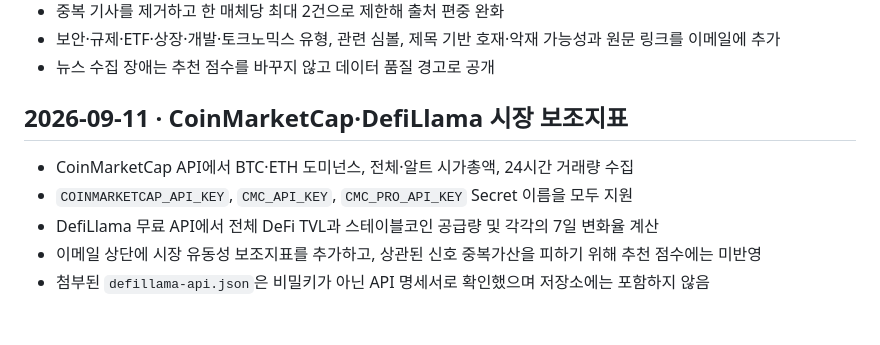
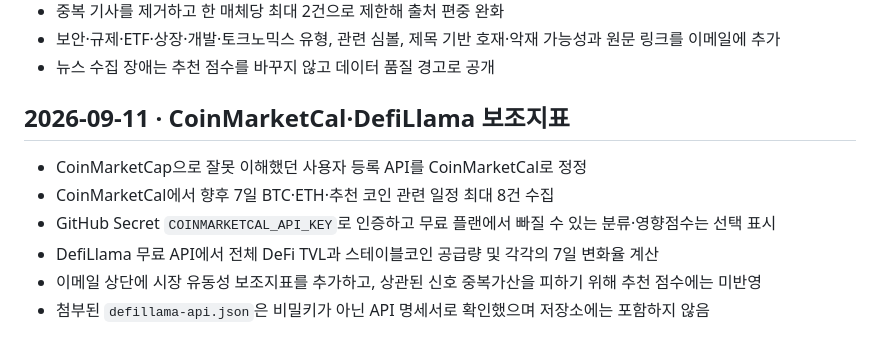
Before and after one commit to Jijunkyoung/coin-recomand, a Markdown page: gpt.md, the part around the change. GitHub-like rendering.

Commit message:
Replace CMC with CoinMarketCal events

```diff
--- a/gpt.md
+++ b/gpt.md
@@ -152,10 +152,11 @@
 - 보안·규제·ETF·상장·개발·토크노믹스 유형, 관련 심볼, 제목 기반 호재·악재 가능성과 원문 링크를 이메일에 추가
 - 뉴스 수집 장애는 추천 점수를 바꾸지 않고 데이터 품질 경고로 공개
 
-## 2026-09-11 · CoinMarketCap·DefiLlama 시장 보조지표
+## 2026-09-11 · CoinMarketCal·DefiLlama 보조지표
 
-- CoinMarketCap API에서 BTC·ETH 도미넌스, 전체·알트 시가총액, 24시간 거래량 수집
-- `COINMARKETCAP_API_KEY`, `CMC_API_KEY`, `CMC_PRO_API_KEY` Secret 이름을 모두 지원
+- CoinMarketCap으로 잘못 이해했던 사용자 등록 API를 CoinMarketCal로 정정
+- CoinMarketCal에서 향후 7일 BTC·ETH·추천 코인 관련 일정 최대 8건 수집
+- GitHub Secret `COINMARKETCAL_API_KEY`로 인증하고 무료 플랜에서 빠질 수 있는 분류·영향점수는 선택 표시
 - DefiLlama 무료 API에서 전체 DeFi TVL과 스테이블코인 공급량 및 각각의 7일 변화율 계산
 - 이메일 상단에 시장 유동성 보조지표를 추가하고, 상관된 신호 중복가산을 피하기 위해 추천 점수에는 미반영
 - 첨부된 `defillama-api.json`은 비밀키가 아닌 API 명세서로 확인했으며 저장소에는 포함하지 않음
```
